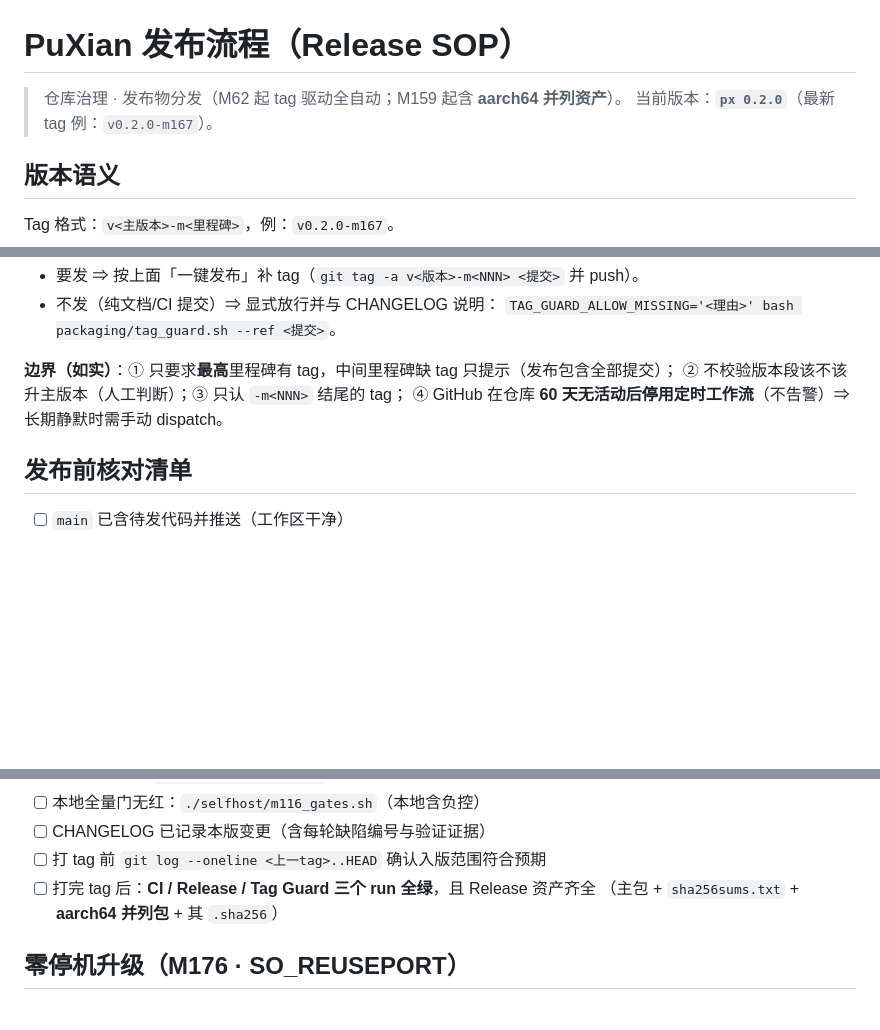
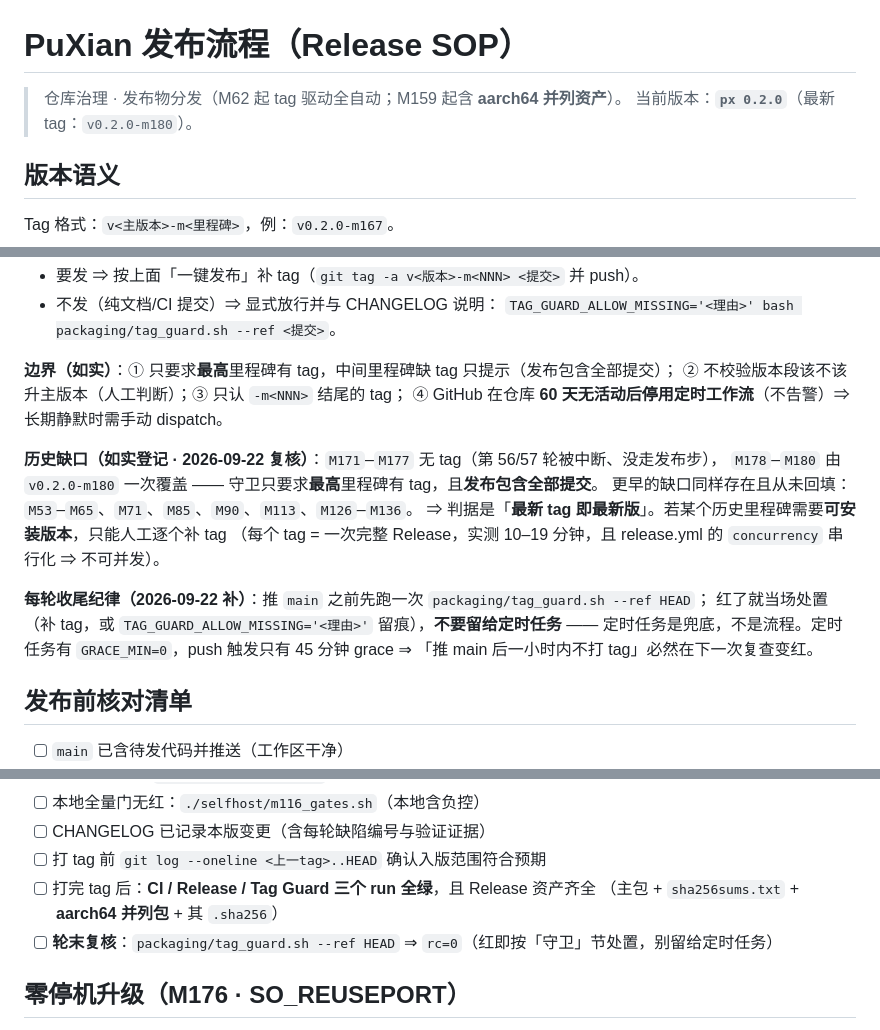
Before and after one commit to NanzhanGroup/PuXian, a Markdown page: docs/RELEASE_PROCESS.md, 3 parts joined by grey strips. Rendered like a GitHub page; blank space fills up the shorter version.

Commit message:
chore(release): 发布侧收尾 —— 当前版本行 → m180 · 每轮收尾纪律 · 历史缺口登记
背景（真实触发）：`.github/workflows/tag-guard.yml` 的**定时** run #73（2026-09-22T06:11Z，
检查 9a6ff3b）判红「最高里程碑 M177 缺发布 tag」。注意 push 触发的那几次（#72/#74/#75/#76）
**都是绿的** —— 因为 push 路径带 `GRACE_MIN=45`，窗口内直接跳过；而在窗口期内推 main、
之后不打 tag，必然在下一次**定时**复查变红（`GRACE_MIN=0`）。所以这不是「守卫坏了」，
而是「流程里没有『谁负责打 tag』这一步」。

本提交只改 `docs/RELEASE_PROCESS.md`（零代码）：

  ① 「当前版本」行停在 `v0.2.0-m167`（落后 13 个里程碑）⇒ 改为 `v0.2.0-m180`。
  ② 守卫节补「历史缺口（如实登记 · 2026-09-22 复核）」：
     · `M171`–`M177` 无 tag（第 56/57 轮被中断、没走发布步），`M178`–`M180` 由 `v0.2.0-m180` 一次覆盖；
     · 更早且**从未回填**的缺口：`M53`–`M65` / `M71` / `M85` / `M90` / `M113` / `M126`–`M136`；
     · ⇒ 判据是「**最新 tag 即最新版**」（发布包含全部提交）；若要某个历史里程碑的**可安装版本**，
       只能人工逐个补 tag —— 每个 tag = 一次完整 Release（实测 10–19 分钟，取自 run #97–#104），
       且 `release.yml` 的 `concurrency` 会把它们**串行化**（不可并发，且新入队会取消旧的 pending）。
  ③ 守卫节补「每轮收尾纪律」：推 `main` 之前先跑 `packaging/tag_guard.sh --ref HEAD`，红了当场处置
     （补 tag 或 `TAG_GUARD_ALLOW_MISSING='<理由>'` 留痕）；定时任务是**兜底，不是流程**。
  ④ 「发布前核对清单」补一条「轮末复核 ⇒ rc=0」。

验证（本机）：
  · `bash packaging/tag_guard.sh --ref HEAD` ⇒ **rc=1**（红：最高里程碑 M180 无 tag）—— 这正是本提交
    要登记的状态；打完 `v0.2.0-m180` 后复跑应 rc=0。
  · `bash packaging/selftest_tag_guard.sh` ⇒ `pass=22 fail=0`（守卫脚本自身未动，行为不变）。

```diff
--- a/docs/RELEASE_PROCESS.md
+++ b/docs/RELEASE_PROCESS.md
@@ -1,7 +1,7 @@
 # PuXian 发布流程（Release SOP）
 
 > 仓库治理 · 发布物分发（M62 起 tag 驱动全自动；M159 起含 **aarch64 并列资产**）。
-> 当前版本：**`px 0.2.0`**（最新 tag 例：`v0.2.0-m167`）。
+> 当前版本：**`px 0.2.0`**（最新 tag：`v0.2.0-m180`）。
 
 ## 版本语义
 
@@ -127,6 +127,17 @@ packaging/tag_guard.sh --grace-min 45   # 刚推上来的提交允许窗口期
 ② 不校验版本段该不该升主版本（人工判断）；③ 只认 `-m<NNN>` 结尾的 tag；
 ④ GitHub 在仓库 **60 天无活动后停用定时工作流**（不告警）⇒ 长期静默时需手动 dispatch。
 
+**历史缺口（如实登记 · 2026-09-22 复核）**：`M171`–`M177` 无 tag（第 56/57 轮被中断、没走发布步），
+`M178`–`M180` 由 `v0.2.0-m180` 一次覆盖 —— 守卫只要求**最高**里程碑有 tag，且**发布包含全部提交**。
+更早的缺口同样存在且从未回填：`M53`–`M65`、`M71`、`M85`、`M90`、`M113`、`M126`–`M136`。
+⇒ 判据是「**最新 tag 即最新版**」。若某个历史里程碑需要**可安装版本**，只能人工逐个补 tag
+（每个 tag = 一次完整 Release，实测 10–19 分钟，且 release.yml 的 `concurrency` 串行化 ⇒ 不可并发）。
+
+**每轮收尾纪律（2026-09-22 补）**：推 `main` 之前先跑一次 `packaging/tag_guard.sh --ref HEAD`；
+红了就当场处置（补 tag，或 `TAG_GUARD_ALLOW_MISSING='<理由>'` 留痕），**不要留给定时任务** ——
+定时任务是兜底，不是流程。定时任务有 `GRACE_MIN=0`，push 触发只有 45 分钟 grace ⇒
+「推 main 后一小时内不打 tag」必然在下一次复查变红。
+
 ## 发布前核对清单
 
 - [ ] `main` 已含待发代码并推送（工作区干净）
@@ -138,6 +149,7 @@ packaging/tag_guard.sh --grace-min 45   # 刚推上来的提交允许窗口期
 - [ ] 打 tag 前 `git log --oneline <上一tag>..HEAD` 确认入版范围符合预期
 - [ ] 打完 tag 后：**CI / Release / Tag Guard 三个 run 全绿**，且 Release 资产齐全
       （主包 + `sha256sums.txt` + **aarch64 并列包** + 其 `.sha256`）
+- [ ] **轮末复核**：`packaging/tag_guard.sh --ref HEAD` ⇒ `rc=0`（红即按「守卫」节处置，别留给定时任务）
 
 ## 零停机升级（M176 · SO_REUSEPORT）
 
```
